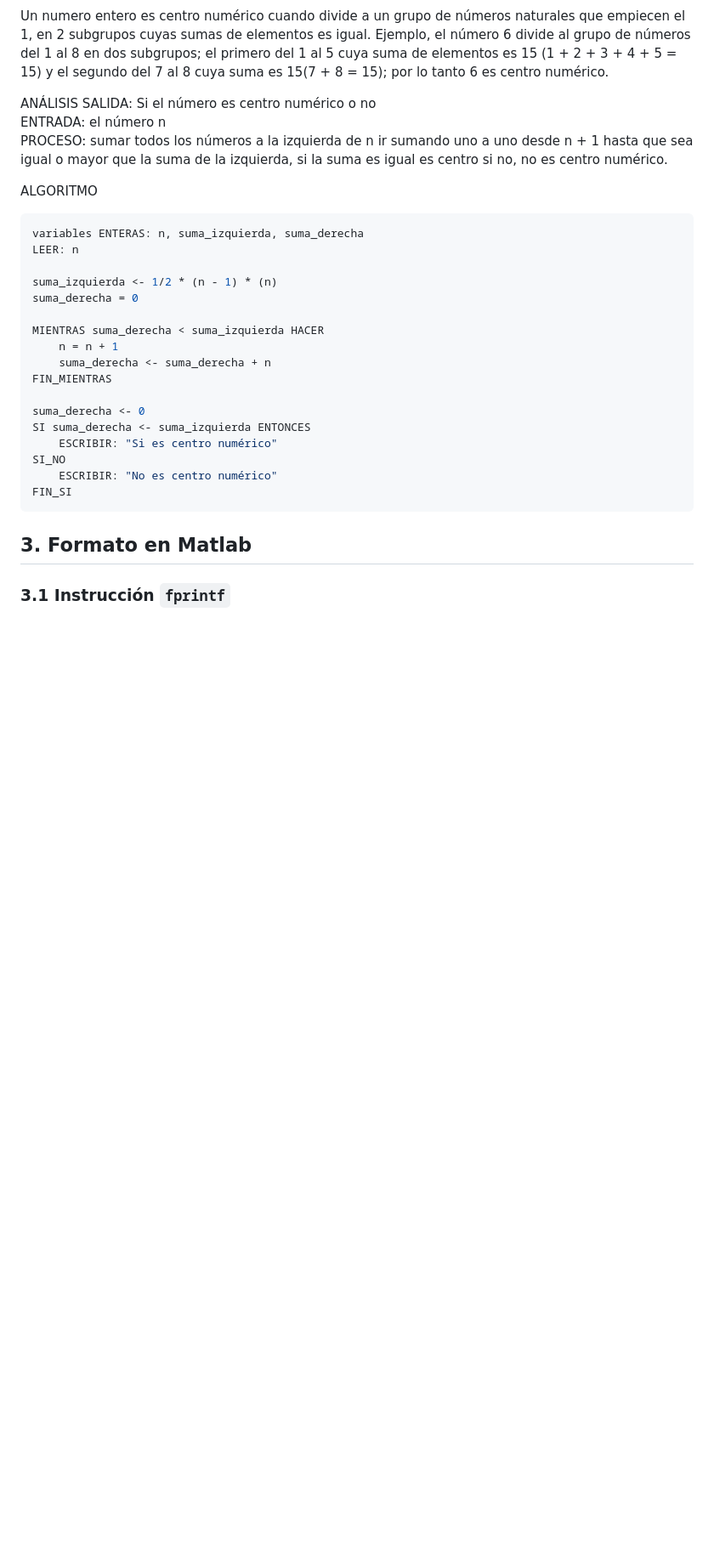
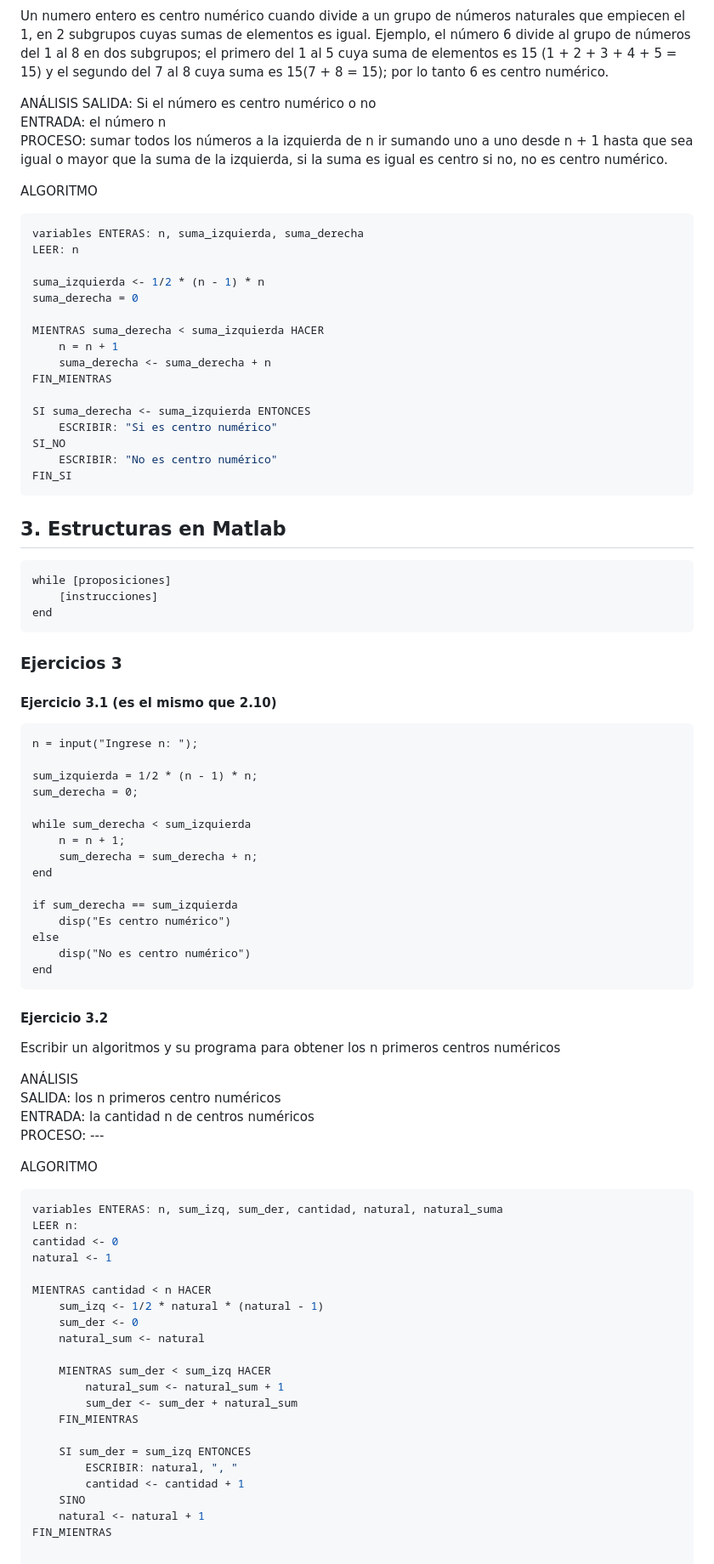
Before and after one commit to robpidev/univercity-unp, a Markdown page: SICLO V/Programación/03 - estructuras repetitivas.md, the part around the change printed below. Shown: that part at 85% size. Rendered like a GitHub page; blank space fills up the shorter version.

Commit message:
Ejercicios

````diff
--- a/SICLO V/Programación/03 - estructuras repetitivas.md
+++ b/SICLO V/Programación/03 - estructuras repetitivas.md
@@ -590,7 +590,7 @@ ALGORITMO
 variables ENTERAS: n, suma_izquierda, suma_derecha
 LEER: n
 
-suma_izquierda <- 1/2 * (n - 1) * (n)
+suma_izquierda <- 1/2 * (n - 1) * n
 suma_derecha = 0
 
 MIENTRAS suma_derecha < suma_izquierda HACER
@@ -598,7 +598,6 @@ MIENTRAS suma_derecha < suma_izquierda HACER
     suma_derecha <- suma_derecha + n
 FIN_MIENTRAS
 
-suma_derecha <- 0
 SI suma_derecha <- suma_izquierda ENTONCES
     ESCRIBIR: "Si es centro numérico"
 SI_NO
@@ -606,6 +605,70 @@ SI_NO
 FIN_SI
 ```
 
-## 3. Formato en Matlab
+## 3. Estructuras en Matlab
 
-### 3.1 Instrucción ```fprintf```
+```Matlab
+while [proposiciones]
+    [instrucciones]
+end
+```
+
+### Ejercicios 3
+
+#### Ejercicio 3.1 (es el mismo que 2.10)
+
+```Matlab
+n = input("Ingrese n: ");
+
+sum_izquierda = 1/2 * (n - 1) * n;
+sum_derecha = 0;
+
+while sum_derecha < sum_izquierda
+    n = n + 1;
+    sum_derecha = sum_derecha + n;
+end
+
+if sum_derecha == sum_izquierda
+    disp("Es centro numérico")
+else
+    disp("No es centro numérico")
+end
+```
+
+#### Ejercicio 3.2
+
+Escribir un algoritmos y su programa para obtener los n primeros centros
+numéricos
+
+ANÁLISIS
+SALIDA: los n primeros centro numéricos
+ENTRADA: la cantidad n de centros numéricos
+PROCESO: ---
+
+ALGORITMO
+
+```javascript
+variables ENTERAS: n, sum_izq, sum_der, cantidad, natural, natural_suma
+LEER n:
+cantidad <- 0
+natural <- 1
+
+MIENTRAS cantidad < n HACER
+    sum_izq <- 1/2 * natural * (natural - 1)
+    sum_der <- 0
+    natural_sum <- natural
+
+    MIENTRAS sum_der < sum_izq HACER
+        natural_sum <- natural_sum + 1
+        sum_der <- sum_der + natural_sum
+    FIN_MIENTRAS
+
+    SI sum_der = sum_izq ENTONCES
+        ESCRIBIR: natural, ", "
+        cantidad <- cantidad + 1
+    SINO
+    natural <- natural + 1
+FIN_MIENTRAS
+
+```
+
````
Also changed, not shown: other parts of SICLO V/Programación/03 - estructuras repetitivas.md (+56 -0 lines).
